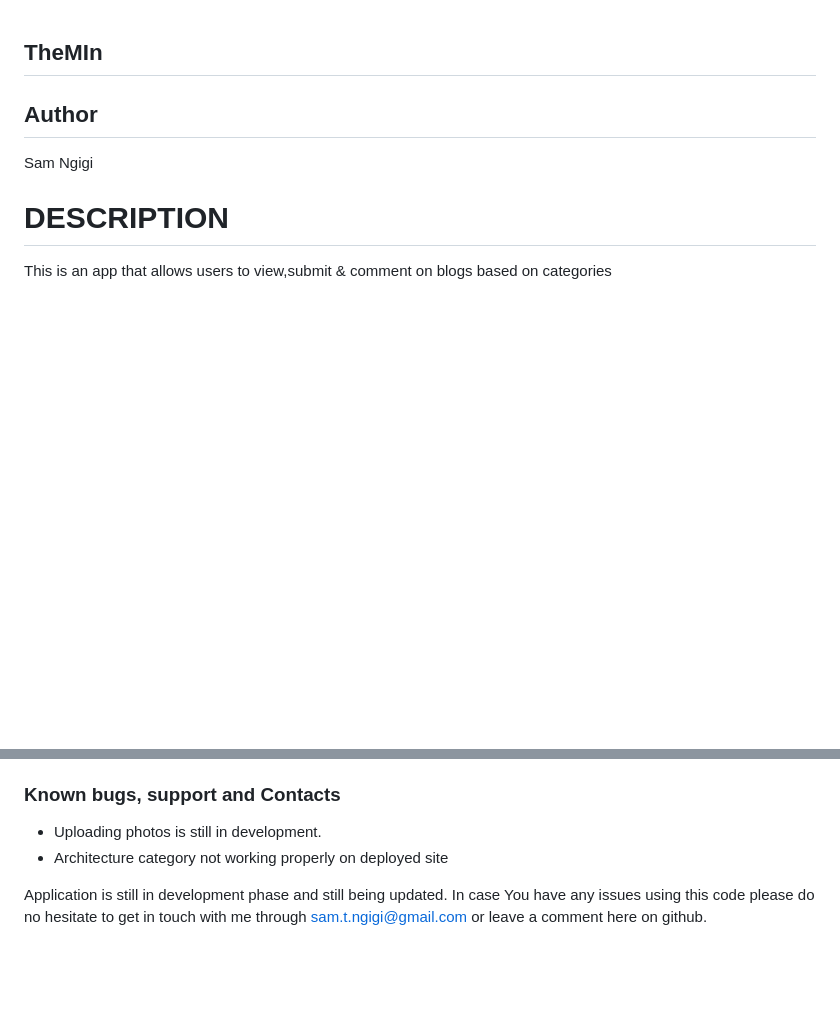
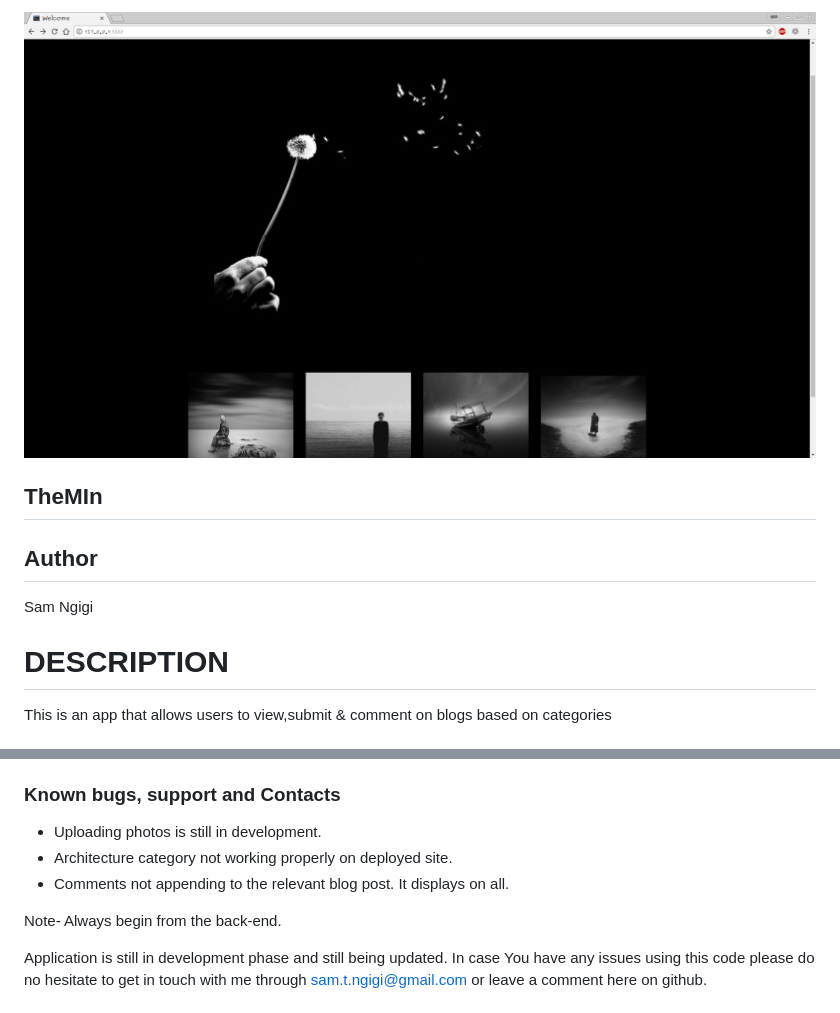
Before and after one commit to SamNgigi/Blog-Ip, a Markdown page: README.md, 2 parts joined by grey strips. Drawn GitHub-style; pictures changed too: the-min.png (added); blank space fills up the shorter version.

Commit message:
Added picture to the read me

```diff
--- a/README.md
+++ b/README.md
@@ -1,4 +1,4 @@
-
+![TheMin](the-min.png)
 
 ## TheMIn
 
@@ -56,7 +56,10 @@ This is an app that allows users to view,submit & comment on blogs based on cate
 ### Known bugs, support and Contacts
 
 - Uploading photos is still in development.
-- Architecture category not working properly on deployed site
+- Architecture category not working properly on deployed site.
+- Comments not appending to the relevant blog post. It displays on all.
+
+Note- Always begin from the back-end.
 
 Application is still in development phase and still being updated. In case You have any issues using this code please do no hesitate to get in touch with me through sam.t.ngigi@gmail.com or leave a comment here on github.
 
```
